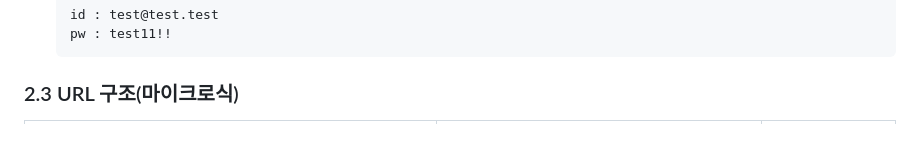
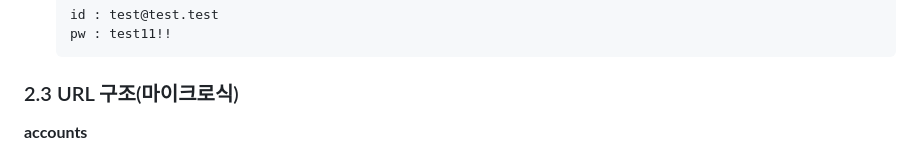
Before and after one commit to PP-ENTER/PP-ENTER-BE, a Markdown page: README.md, the part around one of its changes. GitHub-like rendering.

```diff
--- a/README.md
+++ b/README.md
@@ -60,4 +60,5 @@
 
 ### 2.3 URL 구조(마이크로식)
 
+**accounts**
 
```
Also changed, not shown: other parts of README.md (+46 -37 lines).
